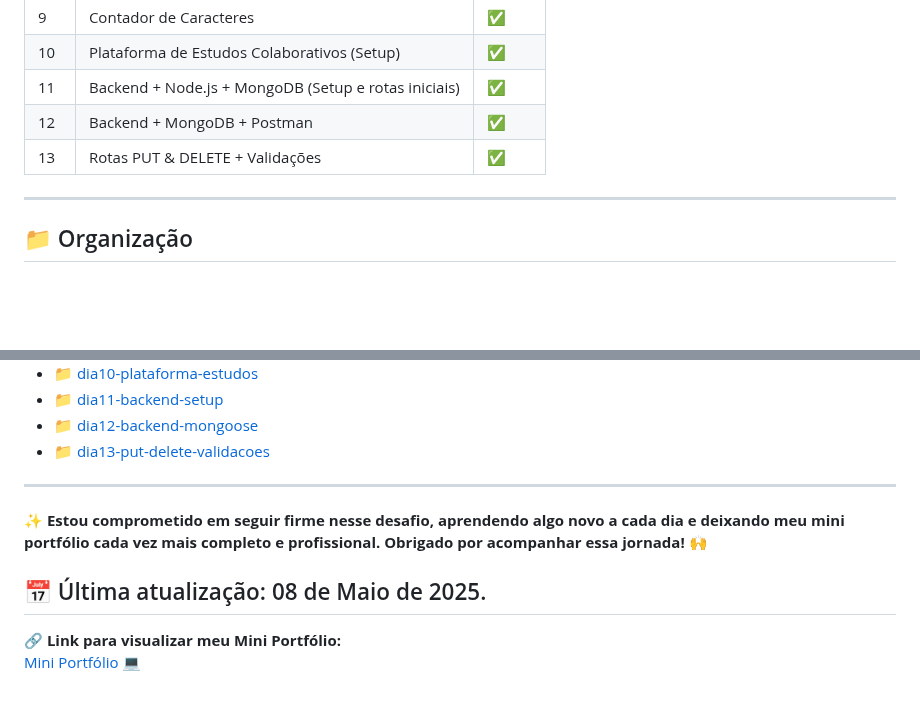
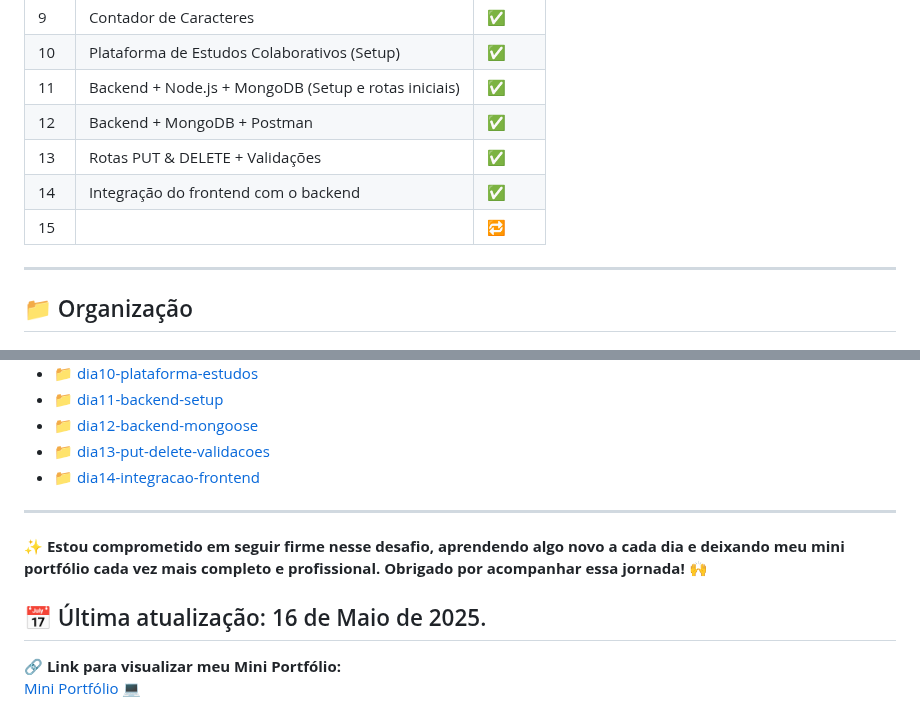
Before and after one commit to thiagogosilva/desafio-90dias-dev, a Markdown page: README.md, 2 parts joined by grey strips. Drawn GitHub-style; blank space fills up the shorter version.

Commit message:
README atualizado e anotações do dia 14, integração do frontend com backend na Plataforma de Estudos.

```diff
--- a/README.md
+++ b/README.md
@@ -66,6 +66,8 @@ Uma aplicação onde usuários podem:
 | 11  | Backend + Node.js + MongoDB (Setup e rotas iniciais)   | ✅     |
 | 12  | Backend + MongoDB + Postman                            | ✅     |
 | 13  | Rotas PUT & DELETE + Validações                        | ✅     |
+| 14  | Integração do frontend com o backend                   | ✅     |
+| 15  |                                                        | 🔁     |
 ---
 ## 📁 Organização
 
@@ -125,11 +127,12 @@ Novos projetos serão adicionados diariamente ao longo do desafio. Fique de olho
 - [ 📁 dia11-backend-setup](./dia11-backend-setup/anotacoes.md)
 - [ 📁 dia12-backend-mongoose](./dia12-backend-mongoose/anotacoes.md)
 - [ 📁 dia13-put-delete-validacoes](./dia13-put-delete-validacoes/anotacoes.md)
+- [ 📁 dia14-integracao-frontend](./dia14-integracao-frontend/anotacoes.md)
 ---
 
 **✨ Estou comprometido em seguir firme nesse desafio, aprendendo algo novo a cada dia e deixando meu mini portfólio cada vez mais completo e profissional. Obrigado por acompanhar essa jornada! 🙌**
 
-## 📅 Última atualização: 08 de Maio de 2025.
+## 📅 Última atualização: 16 de Maio de 2025.
 
 **🔗 Link para visualizar meu Mini Portfólio:**
 [Mini Portfólio 💻](https://thiagogosilva.github.io/desafio-90dias-dev/)
```
Also changed, not shown: dia14-integracao-frontend/anotacoes.md (added, +57 -0 lines).
